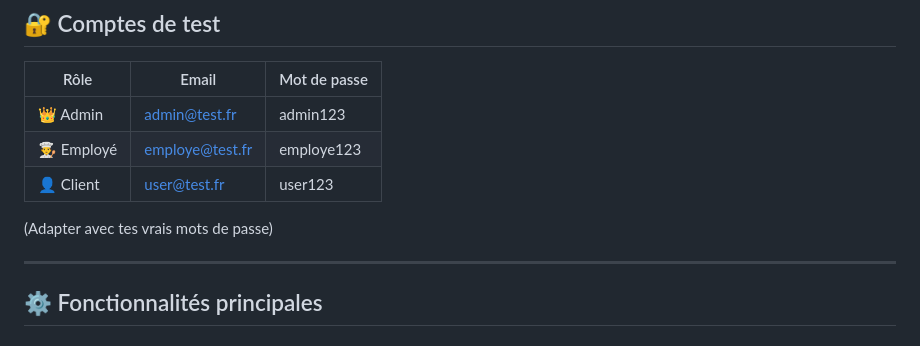
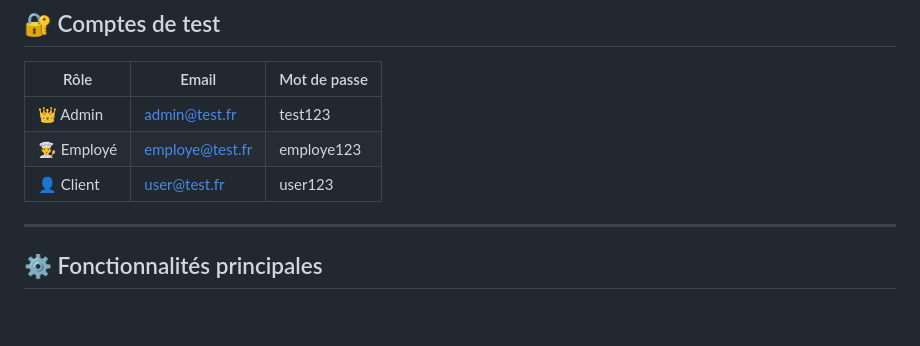
Before and after one commit to chlou-tech/vite-gourmand-ecf, a Markdown page: README.md, the part around the change. GitHub-like rendering; blank space fills up the shorter version.

```diff
--- a/README.md
+++ b/README.md
@@ -25,12 +25,9 @@ L’application distingue trois rôles :
 
 | Rôle          | Email                                     | Mot de passe |
 | ------------- | ----------------------------------------- | ------------ |
-| 👑 Admin      | [admin@test.fr](mailto:admin@test.fr)     | admin123     |
+| 👑 Admin      | [admin@test.fr](mailto:admin@test.fr)     | test123     |
 | 👨‍🍳 Employé | [employe@test.fr](mailto:employe@test.fr) | employe123   |
 | 👤 Client     | [user@test.fr](mailto:user@test.fr)       | user123      |
-
-
-(Adapter avec tes vrais mots de passe)
 
 ---
 
```
